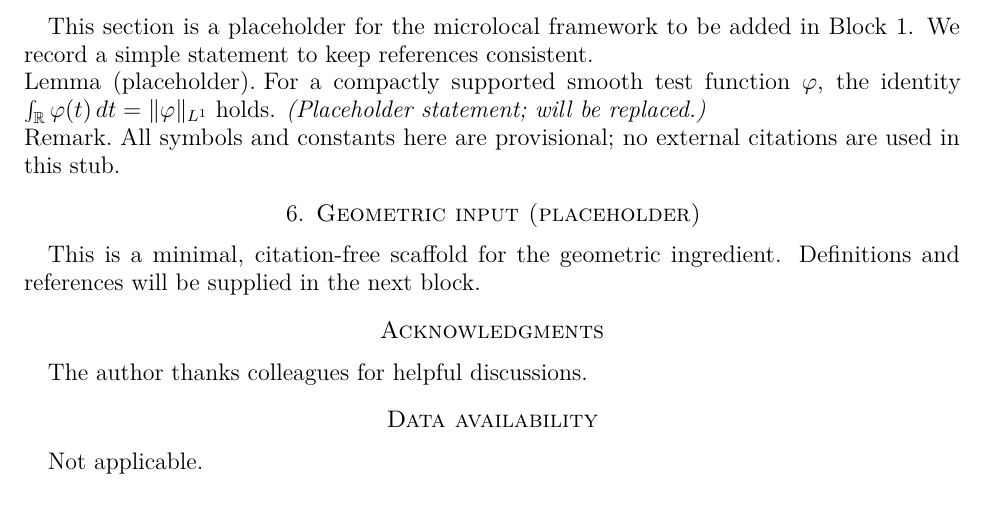
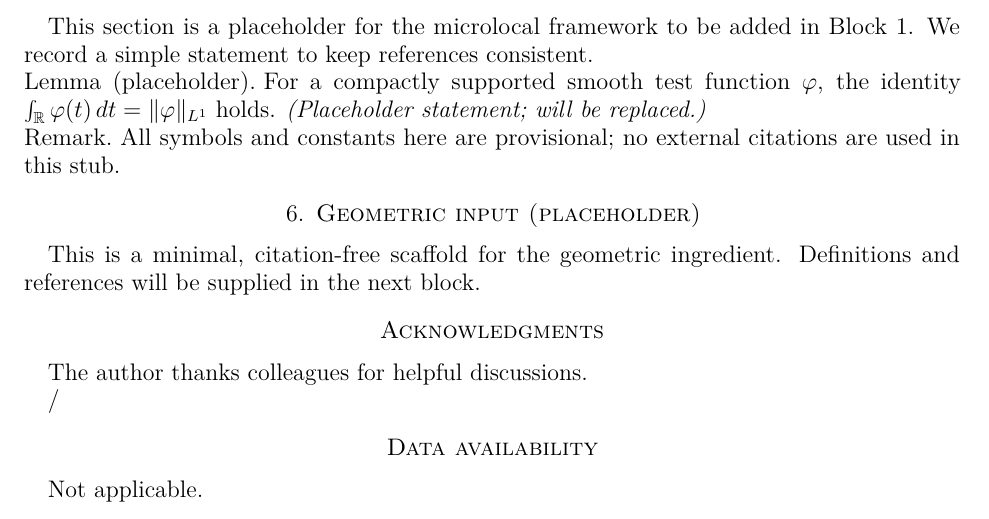
Before and after one commit to askohguharev-us/localized-trace-formula, a LaTeX paper (src/main.tex): part of page 5 of 6, cut so that both start at the same text. Compiled offline with pdfLaTeX.

Commit message:
Update main.tex

```diff
--- a/src/main.tex
+++ b/src/main.tex
@@ -86,7 +86,7 @@ We establish a microlocally localized trace formula for finite-area hyperbolic s
 \section*{Acknowledgments}
 The author thanks colleagues for helpful discussions.
 
-\section*{Data availability}
+/\section*{Data availability}
 Not applicable.
 
 % ===========================
```
